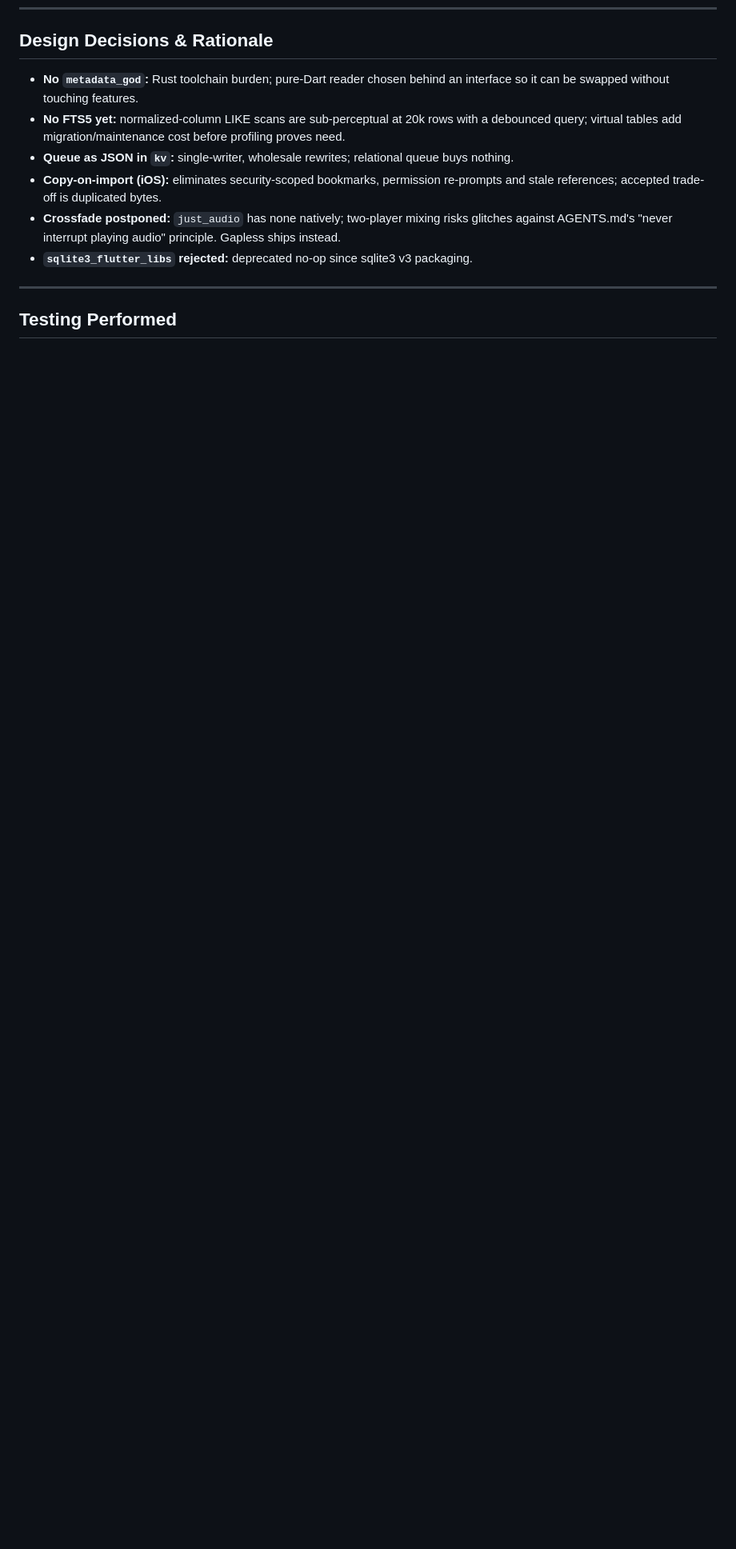
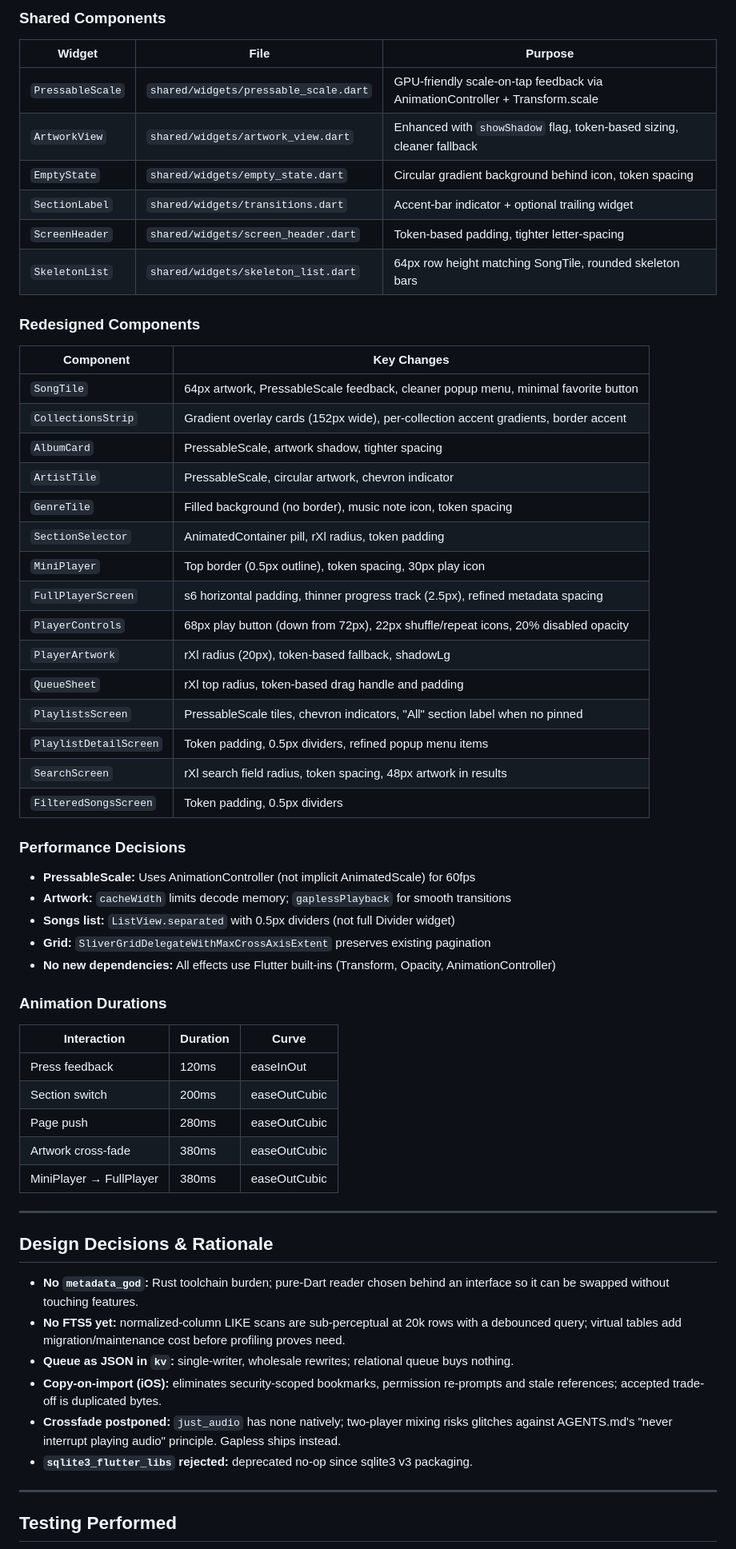
Before and after one commit to piyush-baniya/VoraTube, a Markdown page: README.md, the part around one of its changes. Shown at 80% size. Drawn GitHub-style; blank space fills up the shorter version.

Commit message:
Update README with Phase 7 docs

```diff
--- a/README.md
+++ b/README.md
@@ -379,3 +413,54 @@ Both implement the single `IngestService` contract; nothing downstream knows the
+### Shared Components
+
+| Widget | File | Purpose |
+|---|---|---|
+| `PressableScale` | `shared/widgets/pressable_scale.dart` | GPU-friendly scale-on-tap feedback via AnimationController + Transform.scale |
+| `ArtworkView` | `shared/widgets/artwork_view.dart` | Enhanced with `showShadow` flag, token-based sizing, cleaner fallback |
+| `EmptyState` | `shared/widgets/empty_state.dart` | Circular gradient background behind icon, token spacing |
+| `SectionLabel` | `shared/widgets/transitions.dart` | Accent-bar indicator + optional trailing widget |
+| `ScreenHeader` | `shared/widgets/screen_header.dart` | Token-based padding, tighter letter-spacing |
+| `SkeletonList` | `shared/widgets/skeleton_list.dart` | 64px row height matching SongTile, rounded skeleton bars |
+
+### Redesigned Components
+
+| Component | Key Changes |
+|---|---|
+| `SongTile` | 64px artwork, PressableScale feedback, cleaner popup menu, minimal favorite button |
+| `CollectionsStrip` | Gradient overlay cards (152px wide), per-collection accent gradients, border accent |
+| `AlbumCard` | PressableScale, artwork shadow, tighter spacing |
+| `ArtistTile` | PressableScale, circular artwork, chevron indicator |
+| `GenreTile` | Filled background (no border), music note icon, token spacing |
+| `SectionSelector` | AnimatedContainer pill, rXl radius, token padding |
+| `MiniPlayer` | Top border (0.5px outline), token spacing, 30px play icon |
+| `FullPlayerScreen` | s6 horizontal padding, thinner progress track (2.5px), refined metadata spacing |
+| `PlayerControls` | 68px play button (down from 72px), 22px shuffle/repeat icons, 20% disabled opacity |
+| `PlayerArtwork` | rXl radius (20px), token-based fallback, shadowLg |
+| `QueueSheet` | rXl top radius, token-based drag handle and padding |
+| `PlaylistsScreen` | PressableScale tiles, chevron indicators, "All" section label when no pinned |
+| `PlaylistDetailScreen` | Token padding, 0.5px dividers, refined popup menu items |
+| `SearchScreen` | rXl search field radius, token spacing, 48px artwork in results |
+| `FilteredSongsScreen` | Token padding, 0.5px dividers |
+
+### Performance Decisions
+
+- **PressableScale:** Uses AnimationController (not implicit AnimatedScale) for 60fps
+- **Artwork:** `cacheWidth` limits decode memory; `gaplessPlayback` for smooth transitions
+- **Songs list:** `ListView.separated` with 0.5px dividers (not full Divider widget)
+- **Grid:** `SliverGridDelegateWithMaxCrossAxisExtent` preserves existing pagination
+- **No new dependencies:** All effects use Flutter built-ins (Transform, Opacity, AnimationController)
+
+### Animation Durations
+
+| Interaction | Duration | Curve |
+|---|---|---|
+| Press feedback | 120ms | easeInOut |
+| Section switch | 200ms | easeOutCubic |
+| Page push | 280ms | easeOutCubic |
+| Artwork cross-fade | 380ms | easeOutCubic |
+| MiniPlayer → FullPlayer | 380ms | easeOutCubic |
+
+---
+
 ## Design Decisions & Rationale
 
 - **No `metadata_god`:** Rust toolchain burden; pure-Dart reader chosen behind an
```
Also changed, not shown: other parts of README.md (+39 -6 lines).
